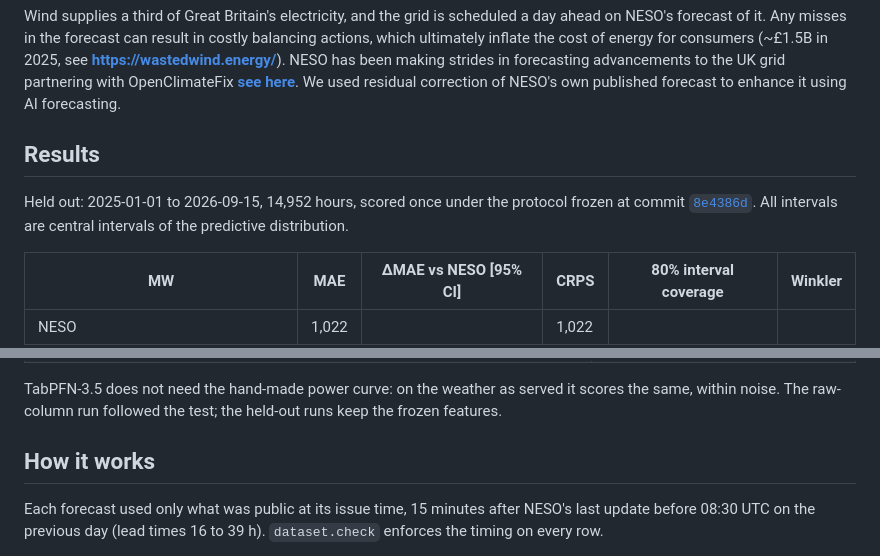
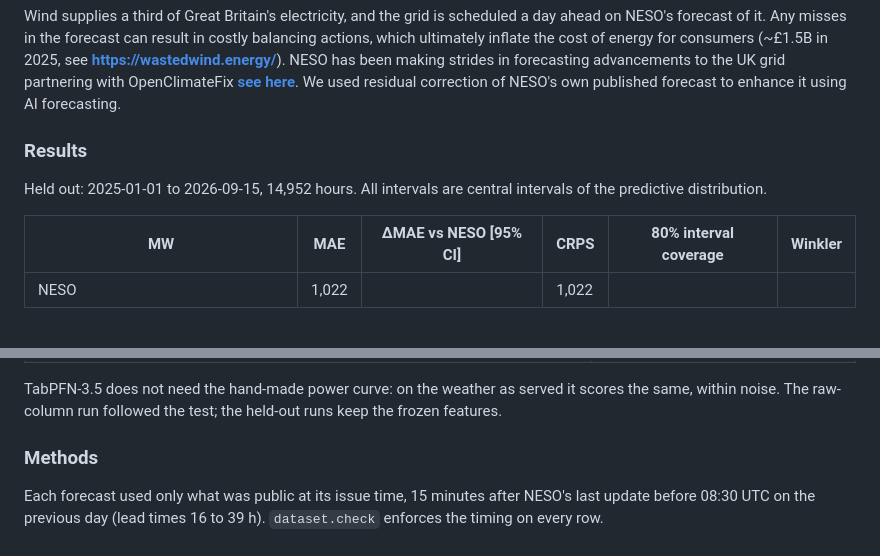
Before and after one commit to CSomers3/tabPFN4wind, a Markdown page: README.md, 2 parts joined by grey strips. GitHub-like rendering; blank space fills up the shorter version.

```diff
--- a/README.md
+++ b/README.md
@@ -8,9 +8,9 @@ Live since October 2026, after every NESO update: **[csomers3.github.io/tabPFN4w
 
 Wind supplies a third of Great Britain's electricity, and the grid is scheduled a day ahead on NESO's forecast of it. Any misses in the forecast can result in costly balancing actions, which ultimately inflate the cost of energy for consumers (~£1.5B in 2025, see **[https://wastedwind.energy/](https://wastedwind.energy/)**). NESO has been making strides in forecasting advancements to the UK grid partnering with OpenClimateFix **[see here](https://www.openclimatefix.org/insights/neso-adopts-ai-solar-forecasting-control-room)**. We used residual correction of NESO's own published forecast to enhance it using AI forecasting.
 
-## Results
+### Results
 
-Held out: 2025-01-01 to 2026-09-15, 14,952 hours, scored once under the protocol frozen at commit [`8e4386d`](../../commit/8e4386d). All intervals are central intervals of the predictive distribution.
+Held out: 2025-01-01 to 2026-09-15, 14,952 hours. All intervals are central intervals of the predictive distribution.
 
 | MW | MAE | ΔMAE vs NESO [95% CI] | CRPS | 80% interval coverage | Winkler |
 |---|---|---|---|---|---|
@@ -54,7 +54,7 @@ TabPFN-3.5 read ECMWF IFS weather in the pre-registered test; the AIFS rerun rep
 
 TabPFN-3.5 does not need the hand-made power curve: on the weather as served it scores the same, within noise. The raw-column run followed the test; the held-out runs keep the frozen features.
 
-## How it works
+### Methods
 
 Each forecast used only what was public at its issue time, 15 minutes after NESO's last update before 08:30 UTC on the previous day (lead times 16 to 39 h). `dataset.check` enforces the timing on every row.
 
```
Also changed, not shown: other parts of README.md (+3 -3 lines).
